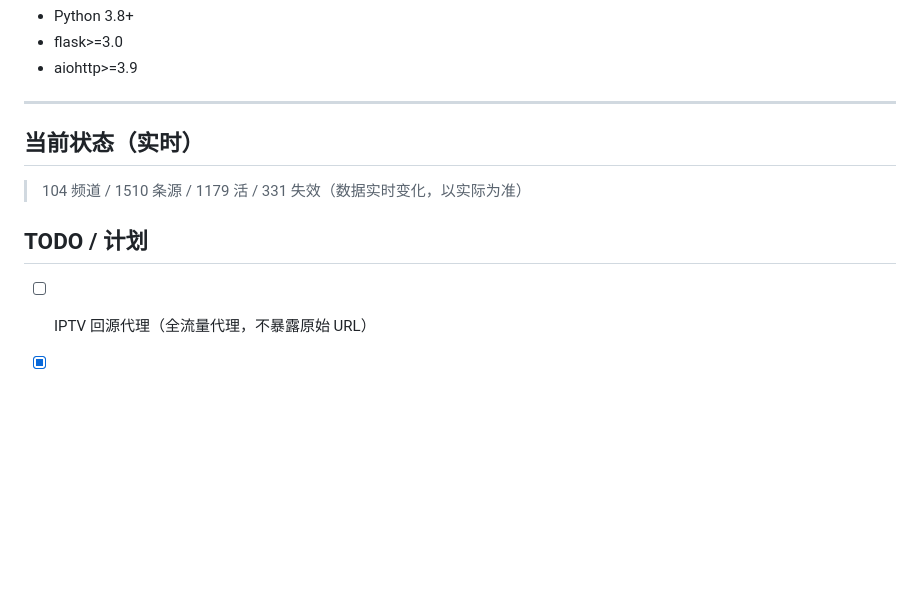
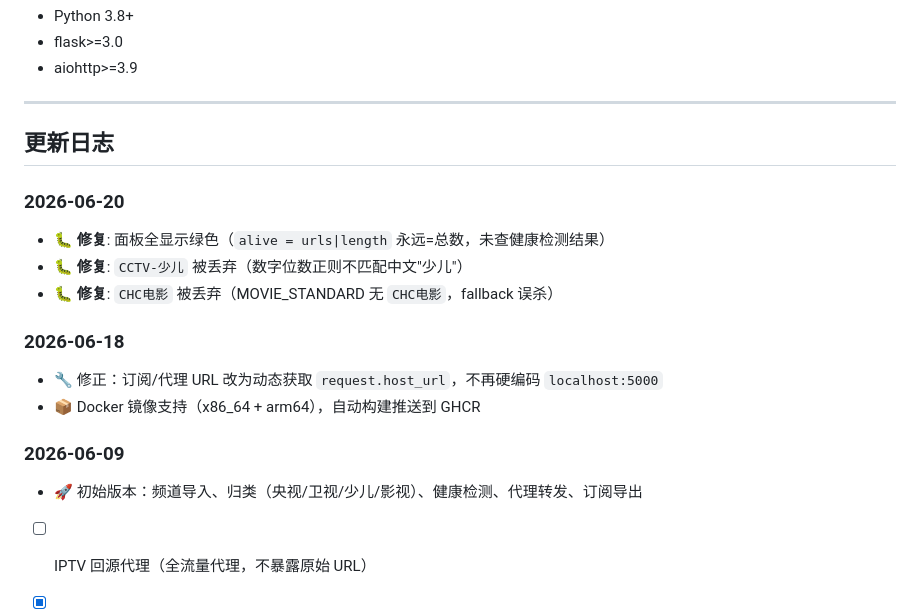
Before and after one commit to yufanpin/TVproxy, a Markdown page: README.md, the part around the change. GitHub-like rendering; blank space fills up the shorter version.

Commit message:
docs: add changelog with bug fix history

```diff
--- a/README.md
+++ b/README.md
@@ -219,11 +219,19 @@ M3U: http://192.168.10.1:5000/api/export/m3u
 
 ---
 
-## 当前状态（实时）
+## 更新日志
 
-> 104 频道 / 1510 条源 / 1179 活 / 331 失效（数据实时变化，以实际为准）
+### 2026-06-20
+- 🐛 **修复**: 面板全显示绿色（`alive = urls|length` 永远=总数，未查健康检测结果）
+- 🐛 **修复**: `CCTV-少儿` 被丢弃（数字位数正则不匹配中文"少儿"）
+- 🐛 **修复**: `CHC电影` 被丢弃（MOVIE_STANDARD 无 `CHC电影`，fallback 误杀）
 
-## TODO / 计划
+### 2026-06-18
+- 🔧 修正：订阅/代理 URL 改为动态获取 `request.host_url`，不再硬编码 `localhost:5000`
+- 📦 Docker 镜像支持（x86_64 + arm64），自动构建推送到 GHCR
+
+### 2026-06-09
+- 🚀 初始版本：频道导入、归类（央视/卫视/少儿/影视）、健康检测、代理转发、订阅导出
 
 - [ ] IPTV 回源代理（全流量代理，不暴露原始 URL）
 - [x] ~~Docker 镜像支持~~（✅ 已支持 x86 + arm64，自动推送到 GHCR）
```
